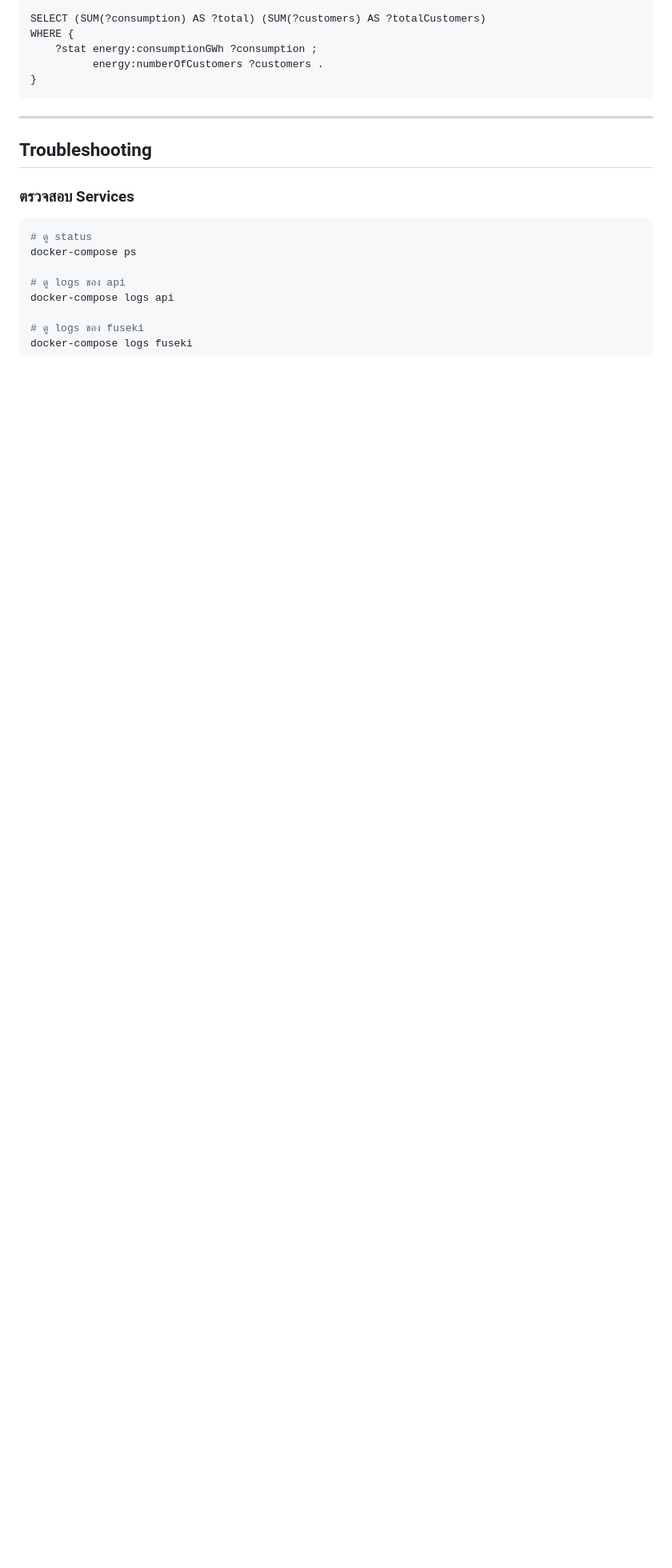
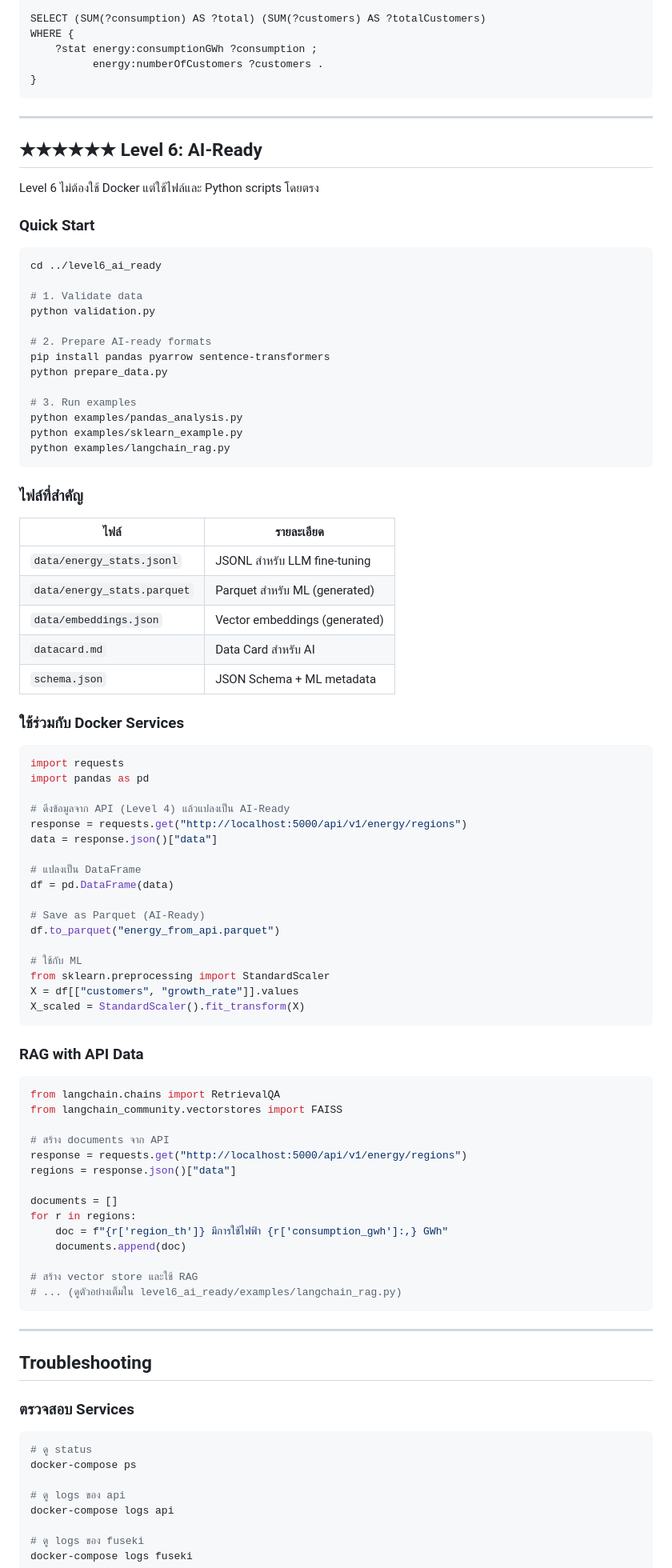
Before and after one commit to monthop-gmail/workshop-open-data-5star, a Markdown page: docker/README.md, the part around one of its changes. Shown at 80% size. Drawn GitHub-style; blank space fills up the shorter version.

````diff
--- a/docker/README.md
+++ b/docker/README.md
@@ -125,6 +127,81 @@ WHERE {
 
 ---
 
+## ★★★★★★ Level 6: AI-Ready
+
+Level 6 ไม่ต้องใช้ Docker แต่ใช้ไฟล์และ Python scripts โดยตรง
+
+### Quick Start
+
+```bash
+cd ../level6_ai_ready
+
+# 1. Validate data
+python validation.py
+
+# 2. Prepare AI-ready formats
+pip install pandas pyarrow sentence-transformers
+python prepare_data.py
+
+# 3. Run examples
+python examples/pandas_analysis.py
+python examples/sklearn_example.py
+python examples/langchain_rag.py
+```
+
+### ไฟล์ที่สำคัญ
+
+| ไฟล์ | รายละเอียด |
+|------|------------|
+| `data/energy_stats.jsonl` | JSONL สำหรับ LLM fine-tuning |
+| `data/energy_stats.parquet` | Parquet สำหรับ ML (generated) |
+| `data/embeddings.json` | Vector embeddings (generated) |
+| `datacard.md` | Data Card สำหรับ AI |
+| `schema.json` | JSON Schema + ML metadata |
+
+### ใช้ร่วมกับ Docker Services
+
+```python
+import requests
+import pandas as pd
+
+# ดึงข้อมูลจาก API (Level 4) แล้วแปลงเป็น AI-Ready
+response = requests.get("http://localhost:5000/api/v1/energy/regions")
+data = response.json()["data"]
+
+# แปลงเป็น DataFrame
+df = pd.DataFrame(data)
+
+# Save as Parquet (AI-Ready)
+df.to_parquet("energy_from_api.parquet")
+
+# ใช้กับ ML
+from sklearn.preprocessing import StandardScaler
+X = df[["customers", "growth_rate"]].values
+X_scaled = StandardScaler().fit_transform(X)
+```
+
+### RAG with API Data
+
+```python
+from langchain.chains import RetrievalQA
+from langchain_community.vectorstores import FAISS
+
+# สร้าง documents จาก API
+response = requests.get("http://localhost:5000/api/v1/energy/regions")
+regions = response.json()["data"]
+
+documents = []
+for r in regions:
+    doc = f"{r['region_th']} มีการใช้ไฟฟ้า {r['consumption_gwh']:,} GWh"
+    documents.append(doc)
+
+# สร้าง vector store และใช้ RAG
+# ... (ดูตัวอย่างเต็มใน level6_ai_ready/examples/langchain_rag.py)
+```
+
+---
+
 ## Troubleshooting
 
 ### ตรวจสอบ Services
````
Also changed, not shown: other parts of docker/README.md (+42 -17 lines).
